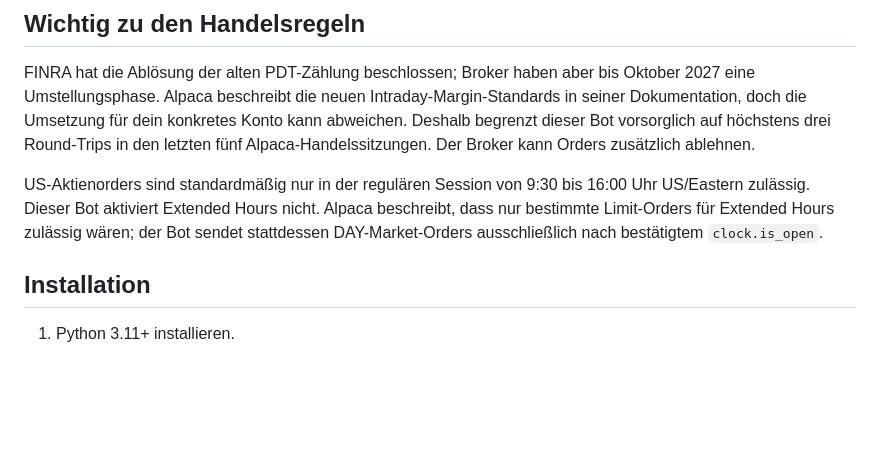
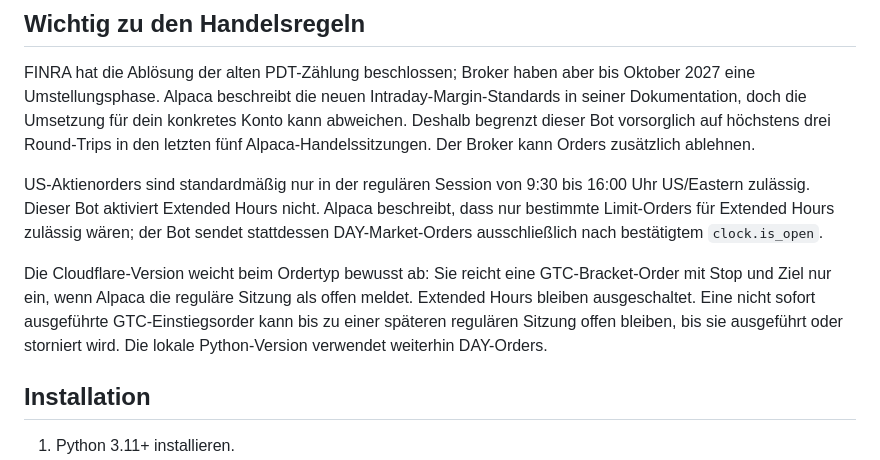
Before and after one commit to bottrading-bot/trading-bot, a Markdown page: README.md, the part around the change. Drawn GitHub-style; blank space fills up the shorter version.

Commit message:
Clarify Cloudflare order session behavior

```diff
--- a/README.md
+++ b/README.md
@@ -26,6 +26,8 @@ FINRA hat die Ablösung der alten PDT-Zählung beschlossen; Broker haben aber bi
 
 US-Aktienorders sind standardmäßig nur in der regulären Session von 9:30 bis 16:00 Uhr US/Eastern zulässig. Dieser Bot aktiviert Extended Hours nicht. Alpaca beschreibt, dass nur bestimmte Limit-Orders für Extended Hours zulässig wären; der Bot sendet stattdessen DAY-Market-Orders ausschließlich nach bestätigtem `clock.is_open`.
 
+Die Cloudflare-Version weicht beim Ordertyp bewusst ab: Sie reicht eine GTC-Bracket-Order mit Stop und Ziel nur ein, wenn Alpaca die reguläre Sitzung als offen meldet. Extended Hours bleiben ausgeschaltet. Eine nicht sofort ausgeführte GTC-Einstiegsorder kann bis zu einer späteren regulären Sitzung offen bleiben, bis sie ausgeführt oder storniert wird. Die lokale Python-Version verwendet weiterhin DAY-Orders.
+
 ## Installation
 
 1. Python 3.11+ installieren.
```
Also changed, not shown: cloudflare-worker/README.md (+1 -0 lines).
